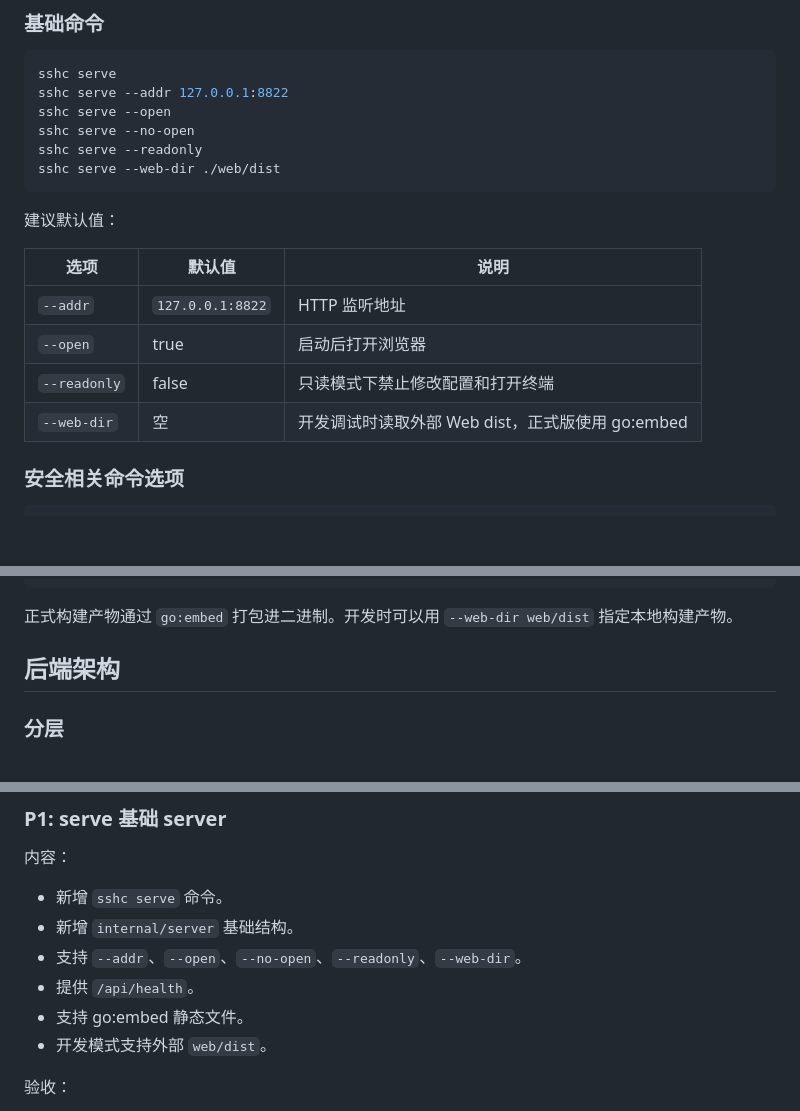
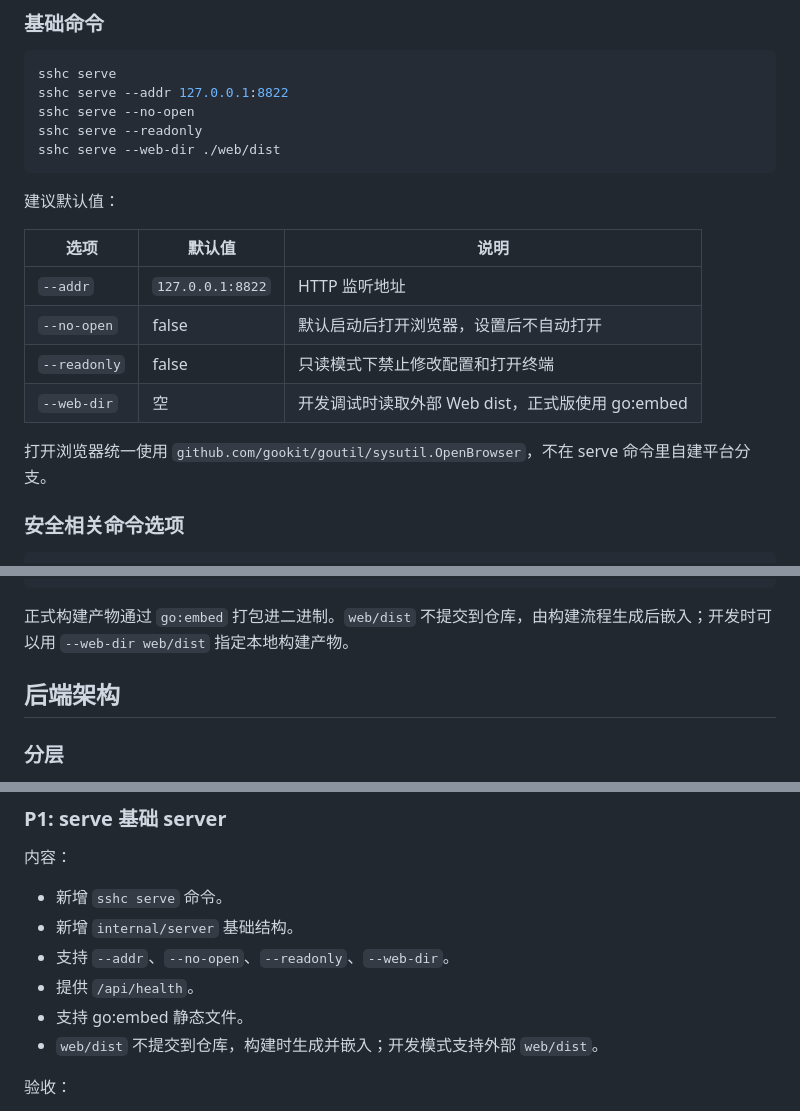
Before and after one commit to inhere/sshc, a Markdown page: docs/2026-07-07-sshc-serve-design.md, 3 parts joined by grey strips. Rendered like a GitHub page; blank space fills up the shorter version.

Commit message:
docs: update serve v1 decisions

````diff
--- a/docs/2026-07-07-sshc-serve-design.md
+++ b/docs/2026-07-07-sshc-serve-design.md
@@ -80,7 +81,6 @@ browser(remote) -> token/share link -> sshc serve -> selected host terminal
 ```bash
 sshc serve
 sshc serve --addr 127.0.0.1:8822
-sshc serve --open
 sshc serve --no-open
 sshc serve --readonly
 sshc serve --web-dir ./web/dist
@@ -91,9 +91,11 @@ sshc serve --web-dir ./web/dist
 | 选项 | 默认值 | 说明 |
 | --- | --- | --- |
 | `--addr` | `127.0.0.1:8822` | HTTP 监听地址 |
-| `--open` | true | 启动后打开浏览器 |
+| `--no-open` | false | 默认启动后打开浏览器，设置后不自动打开 |
 | `--readonly` | false | 只读模式下禁止修改配置和打开终端 |
 | `--web-dir` | 空 | 开发调试时读取外部 Web dist，正式版使用 go:embed |
+
+打开浏览器统一使用 `github.com/gookit/goutil/sysutil.OpenBrowser`，不在 serve 命令里自建平台分支。
 
 ### 安全相关命令选项
 
@@ -161,7 +163,7 @@ web/
 |- dist/
 ```
 
-正式构建产物通过 `go:embed` 打包进二进制。开发时可以用 `--web-dir web/dist` 指定本地构建产物。
+正式构建产物通过 `go:embed` 打包进二进制。`web/dist` 不提交到仓库，由构建流程生成后嵌入；开发时可以用 `--web-dir web/dist` 指定本地构建产物。
 
 ## 后端架构
 
@@ -689,10 +691,10 @@ terminal 审计日志：
 
 - 新增 `sshc serve` 命令。
 - 新增 `internal/server` 基础结构。
-- 支持 `--addr`、`--open`、`--no-open`、`--readonly`、`--web-dir`。
+- 支持 `--addr`、`--no-open`、`--readonly`、`--web-dir`。
 - 提供 `/api/health`。
 - 支持 go:embed 静态文件。
-- 开发模式支持外部 `web/dist`。
+- `web/dist` 不提交到仓库，构建时生成并嵌入；开发模式支持外部 `web/dist`。
 
 验收：
 
````
Also changed, not shown: other parts of docs/2026-07-07-sshc-serve-design.md (+1 -0 lines), docs/plan/2026-07-07-sshc-serve-v1-plan.md (+13 -12 lines).
